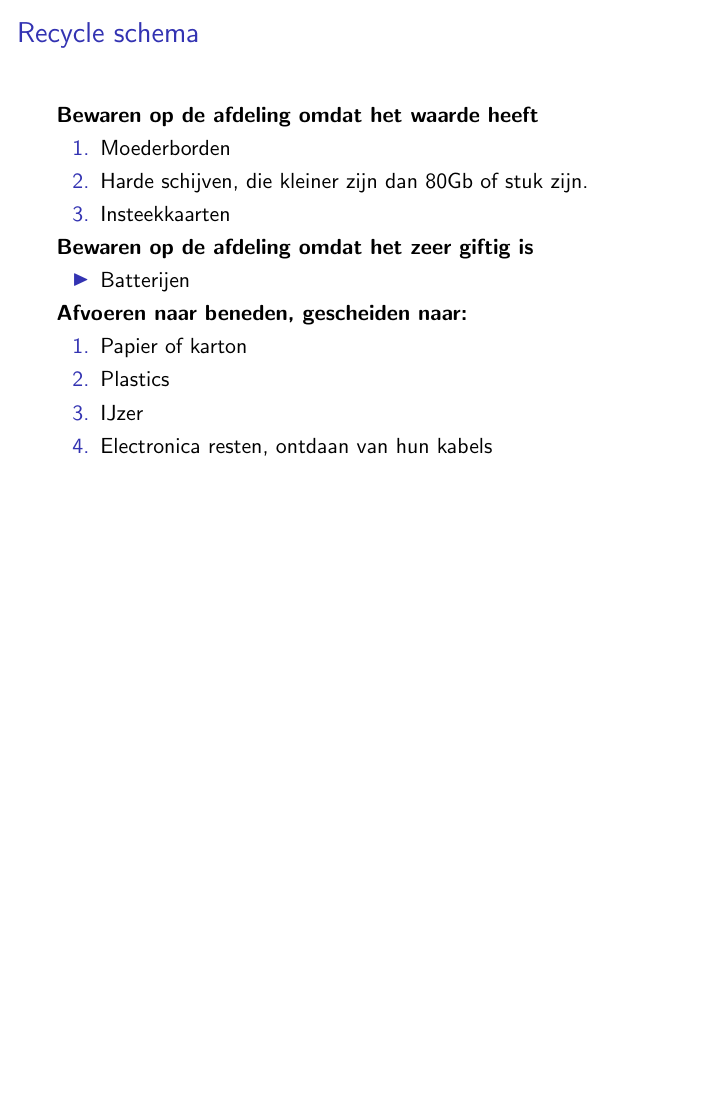
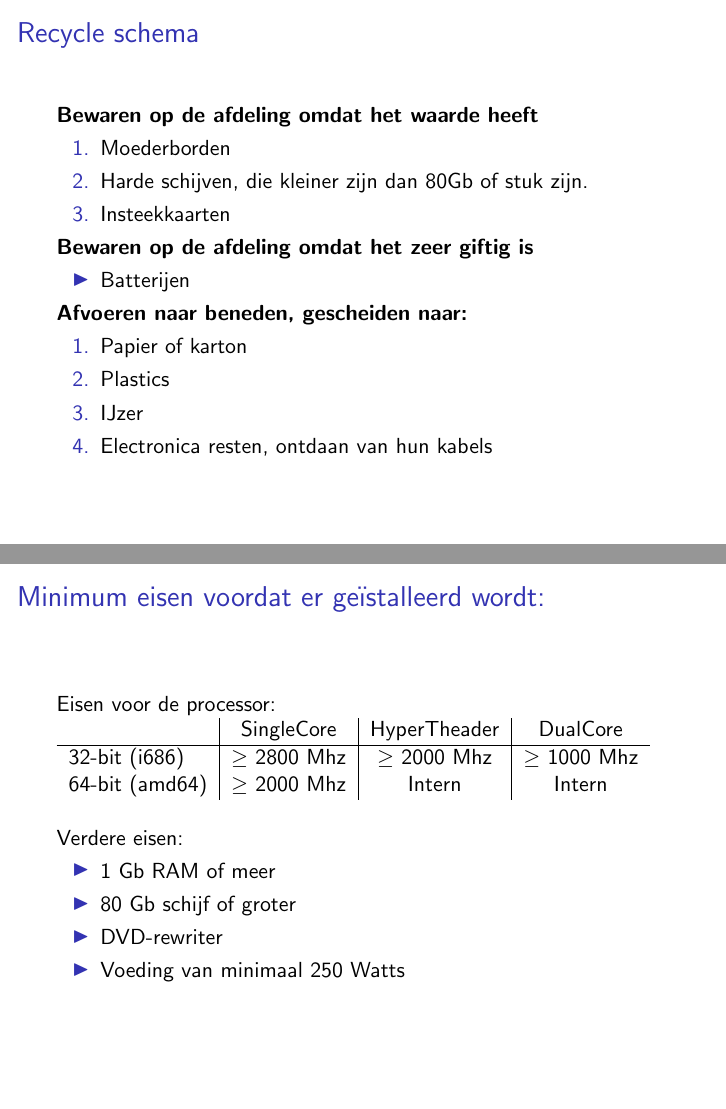
Before and after one commit to slspeek/gnudok-doc, LaTeX slides (posters.tex): page 4 of 4 before the commit and pages 4 and 5 of 5 after it, the two joined at a grey line, the shorter picture padded with empty space. Compiled offline with pdfLaTeX.

Commit message:
Minimum criteria

```diff
--- a/posters.tex
+++ b/posters.tex
@@ -60,4 +60,24 @@
 	\end{enumerate}
 \end{frame}
 
+\begin{frame}
+	\frametitle{Minimum eisen voordat er ge\"istalleerd wordt:}
+
+	Eisen voor de processor:
+	\begin{tabular}{ l| c| c|c }
+              &  SingleCore & HyperTheader & DualCore \\
+		\hline
+		32-bit (i686) &	 $\geq$ 2800 Mhz  & $\geq$ 2000 Mhz   & $\geq$ 1000 Mhz        \\
+		64-bit (amd64)&  $\geq$ 2000 Mhz  & Intern            & Intern        \\
+	\end{tabular}
+	\vskip .5cm
+	Verdere eisen:
+	\begin{itemize}
+			\item 1 Gb RAM of meer
+			\item 80 Gb schijf of groter
+			\item DVD-rewriter
+			\item Voeding van minimaal 250 Watts
+	\end{itemize}
+\end{frame}
+
 \end{document}
```
